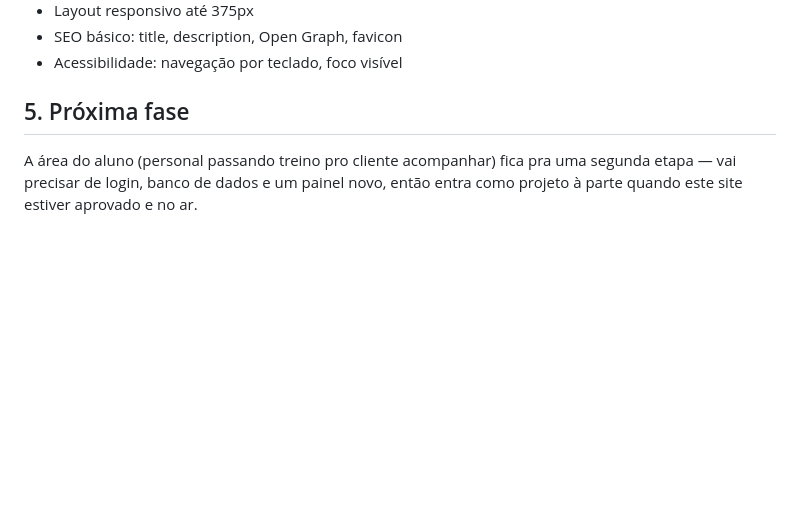
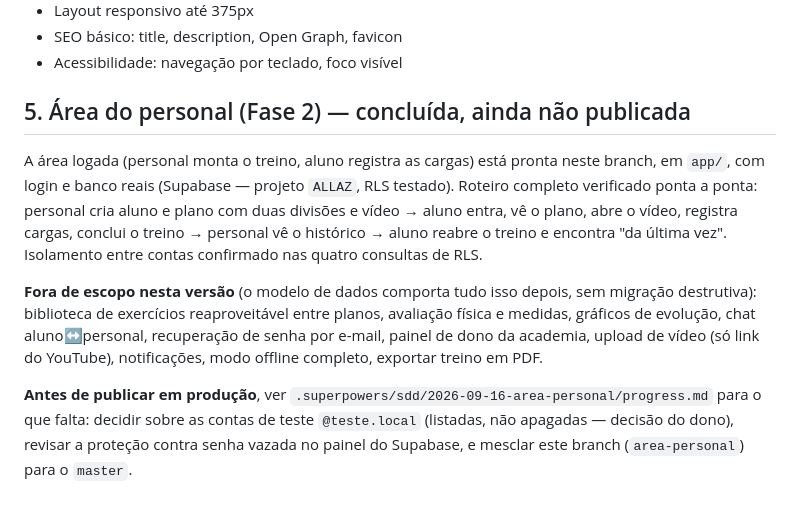
Before and after one commit to enricodfa/allaz-fit-site, a Markdown page: README.md, the part around the change. GitHub-like rendering; blank space fills up the shorter version.

Commit message:
Conclui a área do personal e registra verificação final
Re-executa os testes de isolamento da Task 3 e os novos da Fase 2 (sessões/
registros): mesmos resultados, sem vazamento entre contas. Advisors do
Supabase sem achados novos de segurança. Contas @teste.local levantadas
para decisão do dono — não apagadas.

Co-Authored-By: Claude Sonnet 5 <noreply@anthropic.com>

```diff
--- a/README.md
+++ b/README.md
@@ -94,8 +94,24 @@ Quando comprarem o domínio, é só apontar nas configurações do serviço —
 - SEO básico: title, description, Open Graph, favicon
 - Acessibilidade: navegação por teclado, foco visível
 
-## 5. Próxima fase
+## 5. Área do personal (Fase 2) — concluída, ainda não publicada
 
-A área do aluno (personal passando treino pro cliente acompanhar) fica pra uma
-segunda etapa — vai precisar de login, banco de dados e um painel novo, então
-entra como projeto à parte quando este site estiver aprovado e no ar.
+A área logada (personal monta o treino, aluno registra as cargas) está pronta
+neste branch, em `app/`, com login e banco reais (Supabase — projeto `ALLAZ`,
+RLS testado). Roteiro completo verificado ponta a ponta: personal cria aluno e
+plano com duas divisões e vídeo → aluno entra, vê o plano, abre o vídeo,
+registra cargas, conclui o treino → personal vê o histórico → aluno reabre o
+treino e encontra "da última vez". Isolamento entre contas confirmado nas
+quatro consultas de RLS.
+
+**Fora de escopo nesta versão** (o modelo de dados comporta tudo isso depois,
+sem migração destrutiva): biblioteca de exercícios reaproveitável entre planos,
+avaliação física e medidas, gráficos de evolução, chat aluno↔personal,
+recuperação de senha por e-mail, painel de dono da academia, upload de vídeo
+(só link do YouTube), notificações, modo offline completo, exportar treino em
+PDF.
+
+**Antes de publicar em produção**, ver `.superpowers/sdd/2026-09-16-area-personal/progress.md`
+para o que falta: decidir sobre as contas de teste `@teste.local` (listadas,
+não apagadas — decisão do dono), revisar a proteção contra senha vazada no
+painel do Supabase, e mesclar este branch (`area-personal`) para o `master`.
```
